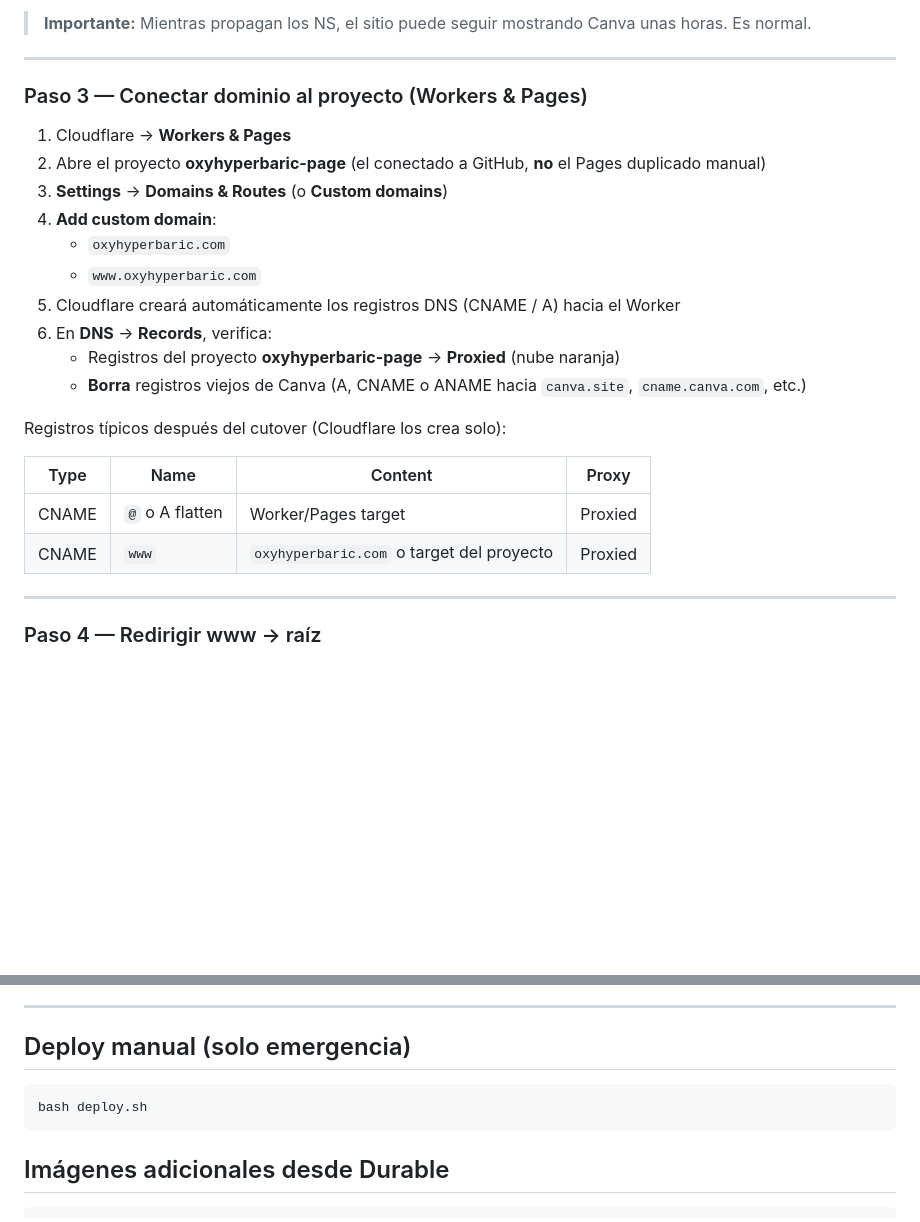
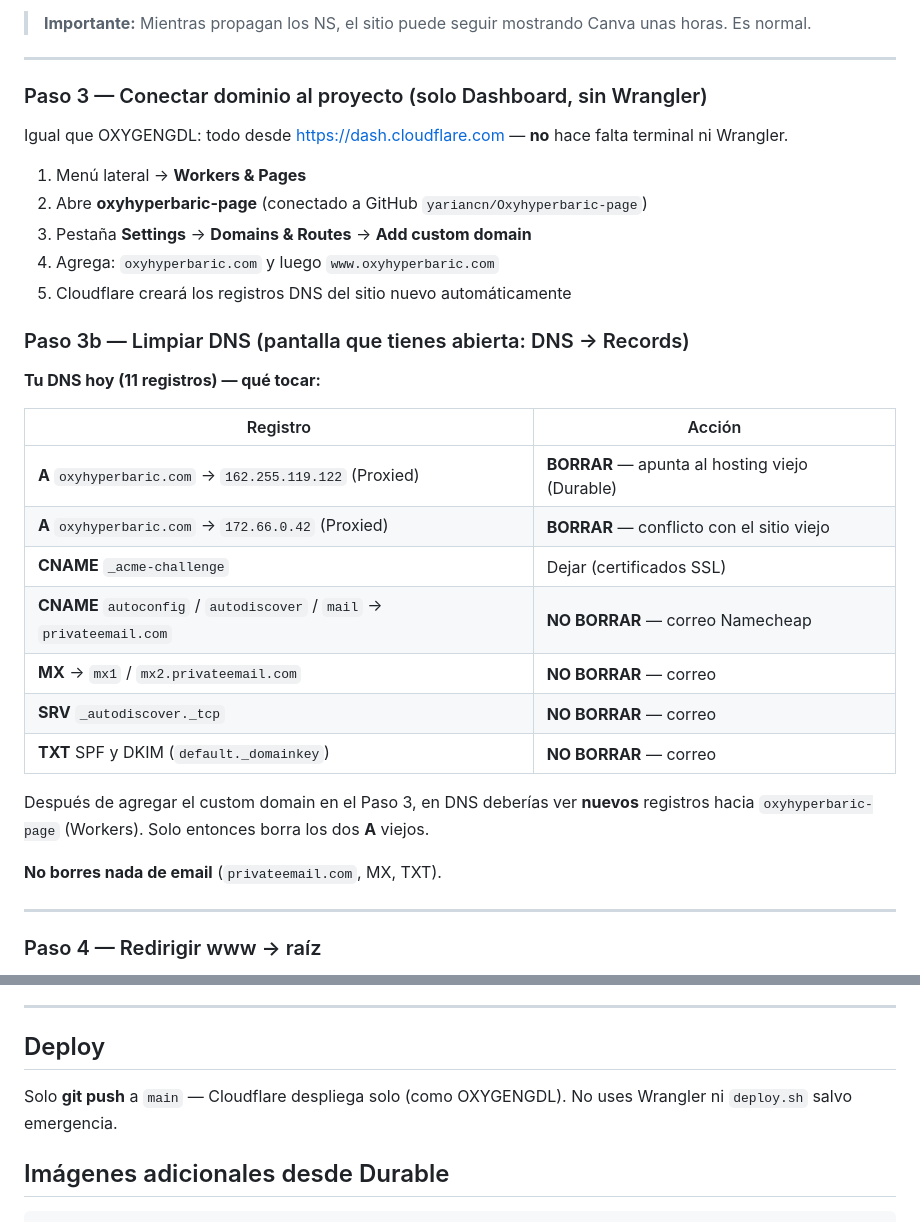
Before and after one commit to yariancn/Oxyhyperbaric-page, a Markdown page: DEPLOY.md, 2 parts joined by grey strips. GitHub-like rendering; blank space fills up the shorter version.

Commit message:
Actualizar guía de deploy con pasos de DNS y dominio custom en Dashboard.
Co-authored-by: Cursor <cursoragent@cursor.com>

````diff
--- a/DEPLOY.md
+++ b/DEPLOY.md
@@ -62,25 +62,33 @@ Mismo proceso que **oxygengdl.com**. Hoy el dominio está en **Namecheap** y apu
 
 ---
 
-### Paso 3 — Conectar dominio al proyecto (Workers & Pages)
+### Paso 3 — Conectar dominio al proyecto (solo Dashboard, sin Wrangler)
 
-1. Cloudflare → **Workers & Pages**
-2. Abre el proyecto **oxyhyperbaric-page** (el conectado a GitHub, **no** el Pages duplicado manual)
-3. **Settings** → **Domains & Routes** (o **Custom domains**)
-4. **Add custom domain**:
-   - `oxyhyperbaric.com`
-   - `www.oxyhyperbaric.com`
-5. Cloudflare creará automáticamente los registros DNS (CNAME / A) hacia el Worker
-6. En **DNS** → **Records**, verifica:
-   - Registros del proyecto **oxyhyperbaric-page** → **Proxied** (nube naranja)
-   - **Borra** registros viejos de Canva (A, CNAME o ANAME hacia `canva.site`, `cname.canva.com`, etc.)
+Igual que OXYGENGDL: todo desde https://dash.cloudflare.com — **no** hace falta terminal ni Wrangler.
 
-Registros típicos después del cutover (Cloudflare los crea solo):
+1. Menú lateral → **Workers & Pages**
+2. Abre **oxyhyperbaric-page** (conectado a GitHub `yariancn/Oxyhyperbaric-page`)
+3. Pestaña **Settings** → **Domains & Routes** → **Add custom domain**
+4. Agrega: `oxyhyperbaric.com` y luego `www.oxyhyperbaric.com`
+5. Cloudflare creará los registros DNS del sitio nuevo automáticamente
 
-| Type | Name | Content | Proxy |
-|------|------|---------|-------|
-| CNAME | `@` o A flatten | Worker/Pages target | Proxied |
-| CNAME | `www` | `oxyhyperbaric.com` o target del proyecto | Proxied |
+### Paso 3b — Limpiar DNS (pantalla que tienes abierta: DNS → Records)
+
+**Tu DNS hoy (11 registros) — qué tocar:**
+
+| Registro | Acción |
+|----------|--------|
+| **A** `oxyhyperbaric.com` → `162.255.119.122` (Proxied) | **BORRAR** — apunta al hosting viejo (Durable) |
+| **A** `oxyhyperbaric.com` → `172.66.0.42` (Proxied) | **BORRAR** — conflicto con el sitio viejo |
+| **CNAME** `_acme-challenge` | Dejar (certificados SSL) |
+| **CNAME** `autoconfig` / `autodiscover` / `mail` → `privateemail.com` | **NO BORRAR** — correo Namecheap |
+| **MX** → `mx1` / `mx2.privateemail.com` | **NO BORRAR** — correo |
+| **SRV** `_autodiscover._tcp` | **NO BORRAR** — correo |
+| **TXT** SPF y DKIM (`default._domainkey`) | **NO BORRAR** — correo |
+
+Después de agregar el custom domain en el Paso 3, en DNS deberías ver **nuevos** registros hacia `oxyhyperbaric-page` (Workers). Solo entonces borra los dos **A** viejos.
+
+**No borres nada de email** (`privateemail.com`, MX, TXT).
 
 ---
 
@@ -183,11 +191,9 @@ Comprobar en Google: `site:oxyhyperbaric.com` — debe mostrar solo el sitio Clo
 
 ---
 
-## Deploy manual (solo emergencia)
+## Deploy
 
-```bash
-bash deploy.sh
-```
+Solo **git push** a `main` — Cloudflare despliega solo (como OXYGENGDL). No uses Wrangler ni `deploy.sh` salvo emergencia.
 
 ## Imágenes adicionales desde Durable
 
````
